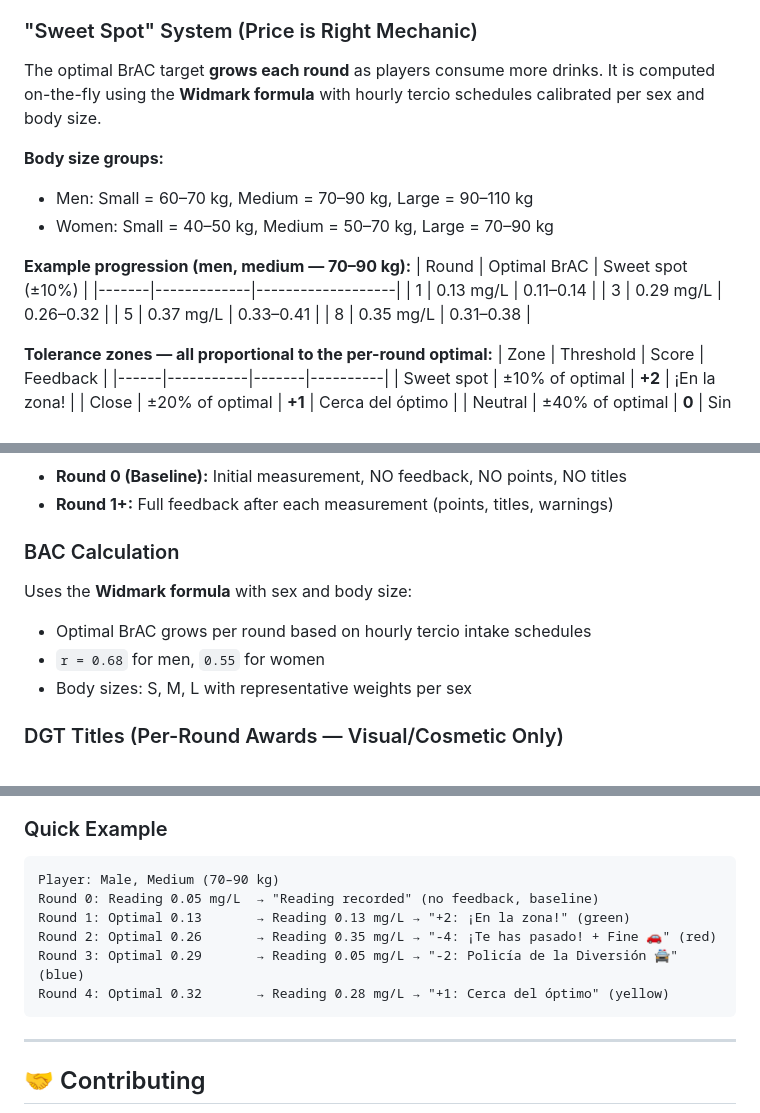
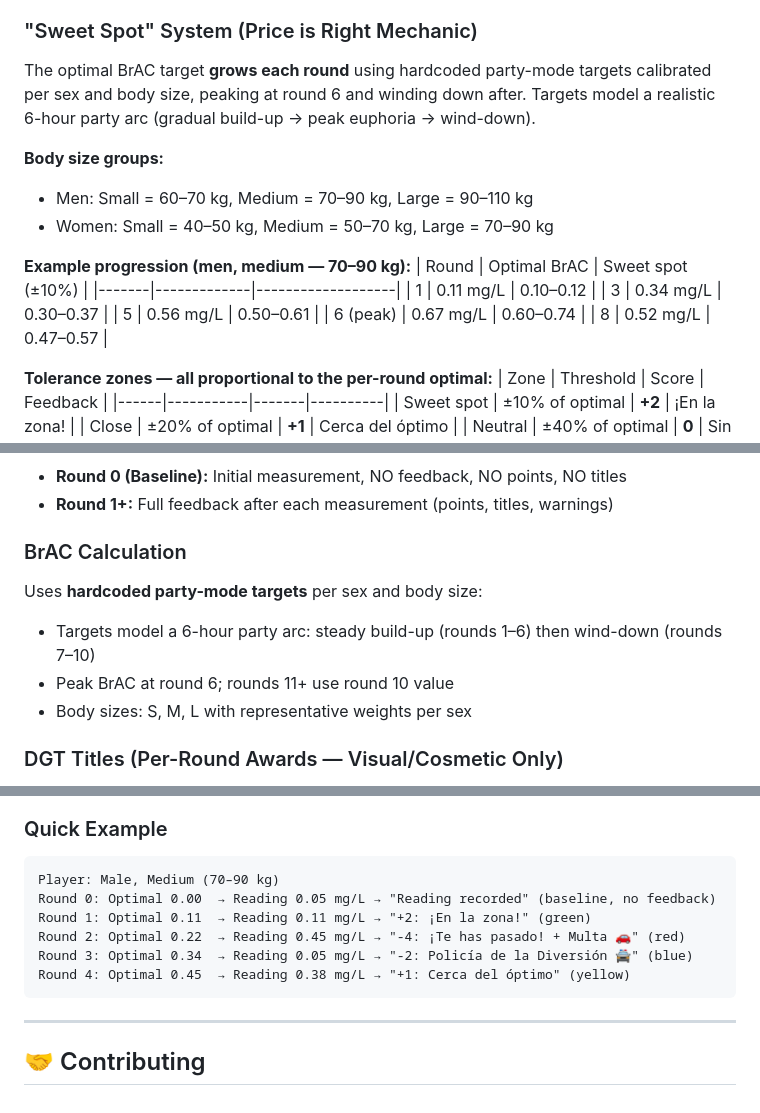
Before and after one commit to javierdmm97/dgv, a Markdown page: README.md, 3 parts joined by grey strips. GitHub-like rendering.

Commit message:
docs(phase-2.5): sync CHANGELOG, README, and AI_INSTRUCTIONS

````diff
--- a/README.md
+++ b/README.md
@@ -196,7 +196,7 @@ flutter build appbundle --release       # Android App Bundle
 The app uses **breathalyzer readings in mg/L** (milligrams per liter of exhaled air), which is the standard DGT measurement format. This is different from blood alcohol concentration (BAC) percentages.
 
 ### "Sweet Spot" System (Price is Right Mechanic)
-The optimal BrAC target **grows each round** as players consume more drinks. It is computed on-the-fly using the **Widmark formula** with hourly tercio schedules calibrated per sex and body size.
+The optimal BrAC target **grows each round** using hardcoded party-mode targets calibrated per sex and body size, peaking at round 6 and winding down after. Targets model a realistic 6-hour party arc (gradual build-up → peak euphoria → wind-down).
 
 **Body size groups:**
 - Men: Small = 60–70 kg, Medium = 70–90 kg, Large = 90–110 kg
@@ -205,10 +205,11 @@ The optimal BrAC target **grows each round** as players consume more drinks. It
 **Example progression (men, medium — 70–90 kg):**
 | Round | Optimal BrAC | Sweet spot (±10%) |
 |-------|-------------|-------------------|
-| 1 | 0.13 mg/L | 0.11–0.14 |
-| 3 | 0.29 mg/L | 0.26–0.32 |
-| 5 | 0.37 mg/L | 0.33–0.41 |
-| 8 | 0.35 mg/L | 0.31–0.38 |
+| 1 | 0.11 mg/L | 0.10–0.12 |
+| 3 | 0.34 mg/L | 0.30–0.37 |
+| 5 | 0.56 mg/L | 0.50–0.61 |
+| 6 (peak) | 0.67 mg/L | 0.60–0.74 |
+| 8 | 0.52 mg/L | 0.47–0.57 |
 
 **Tolerance zones — all proportional to the per-round optimal:**
 | Zone | Threshold | Score | Feedback |
@@ -230,10 +231,10 @@ The optimal BrAC target **grows each round** as players consume more drinks. It
 - **Round 0 (Baseline):** Initial measurement, NO feedback, NO points, NO titles
 - **Round 1+:** Full feedback after each measurement (points, titles, warnings)
 
-### BAC Calculation
-Uses the **Widmark formula** with sex and body size:
-- Optimal BrAC grows per round based on hourly tercio intake schedules
-- `r = 0.68` for men, `0.55` for women
+### BrAC Calculation
+Uses **hardcoded party-mode targets** per sex and body size:
+- Targets model a 6-hour party arc: steady build-up (rounds 1–6) then wind-down (rounds 7–10)
+- Peak BrAC at round 6; rounds 11+ use round 10 value
 - Body sizes: S, M, L with representative weights per sex
 
 ### DGT Titles (Per-Round Awards — Visual/Cosmetic Only)
@@ -257,11 +258,11 @@ The **Leaderboard is the only source of truth**. The top 3 players (🥇🥈🥉
 ### Quick Example
 ```
 Player: Male, Medium (70–90 kg)
-Round 0: Reading 0.05 mg/L  → "Reading recorded" (no feedback, baseline)
-Round 1: Optimal 0.13       → Reading 0.13 mg/L → "+2: ¡En la zona!" (green)
-Round 2: Optimal 0.26       → Reading 0.35 mg/L → "-4: ¡Te has pasado! + Fine 🚗" (red)
-Round 3: Optimal 0.29       → Reading 0.05 mg/L → "-2: Policía de la Diversión 🚔" (blue)
-Round 4: Optimal 0.32       → Reading 0.28 mg/L → "+1: Cerca del óptimo" (yellow)
+Round 0: Optimal 0.00  → Reading 0.05 mg/L → "Reading recorded" (baseline, no feedback)
+Round 1: Optimal 0.11  → Reading 0.11 mg/L → "+2: ¡En la zona!" (green)
+Round 2: Optimal 0.22  → Reading 0.45 mg/L → "-4: ¡Te has pasado! + Multa 🚗" (red)
+Round 3: Optimal 0.34  → Reading 0.05 mg/L → "-2: Policía de la Diversión 🚔" (blue)
+Round 4: Optimal 0.45  → Reading 0.38 mg/L → "+1: Cerca del óptimo" (yellow)
 ```
 
 ---
````
Also changed, not shown: AI_INSTRUCTIONS.md (+77 -126 lines), CHANGELOG.md (+31 -23 lines).
